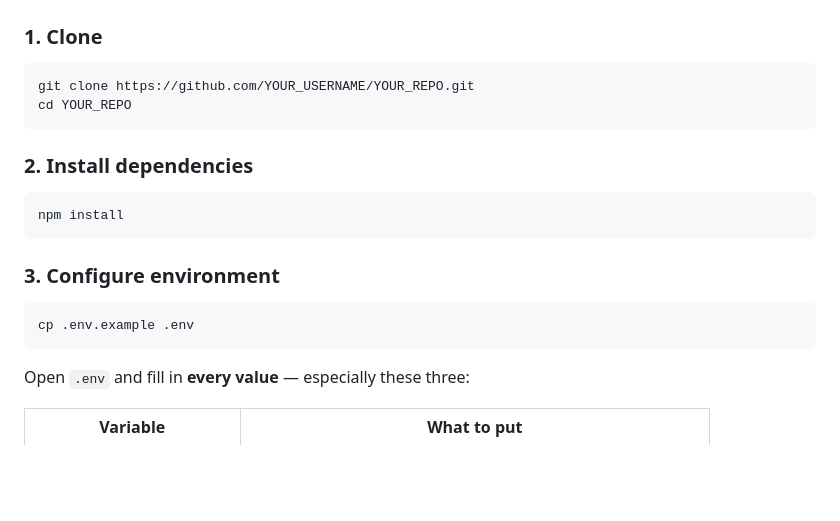
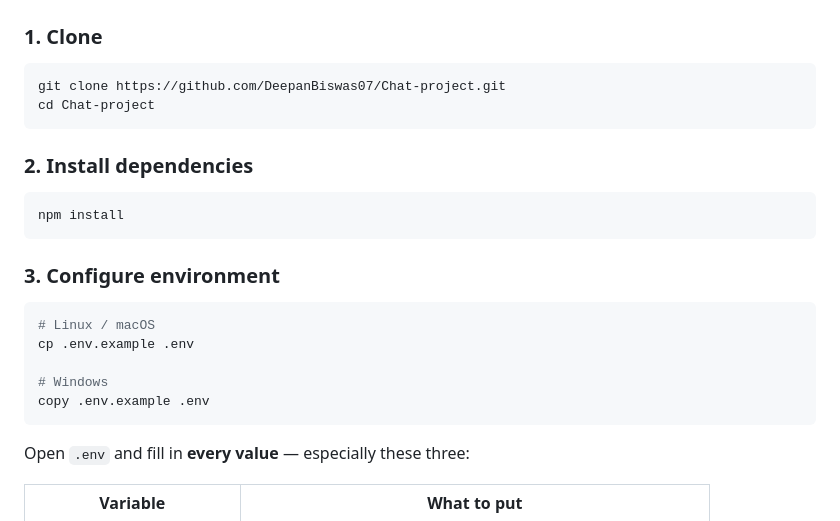
Before and after one commit to DeepanBiswas07/Chat-project, a Markdown page: README.md, the part around the change. GitHub-like rendering; blank space fills up the shorter version.

````diff
--- a/README.md
+++ b/README.md
@@ -34,8 +34,8 @@ A production-ready Node.js + Express + Socket.IO + MongoDB encrypted messaging b
 ### 1. Clone
 
 ```bash
-git clone https://github.com/YOUR_USERNAME/YOUR_REPO.git
-cd YOUR_REPO
+git clone https://github.com/DeepanBiswas07/Chat-project.git
+cd Chat-project
 ```
 
 ### 2. Install dependencies
@@ -47,7 +47,11 @@ npm install
 ### 3. Configure environment
 
 ```bash
+# Linux / macOS
 cp .env.example .env
+
+# Windows
+copy .env.example .env
 ```
 
 Open `.env` and fill in **every value** — especially these three:
````
